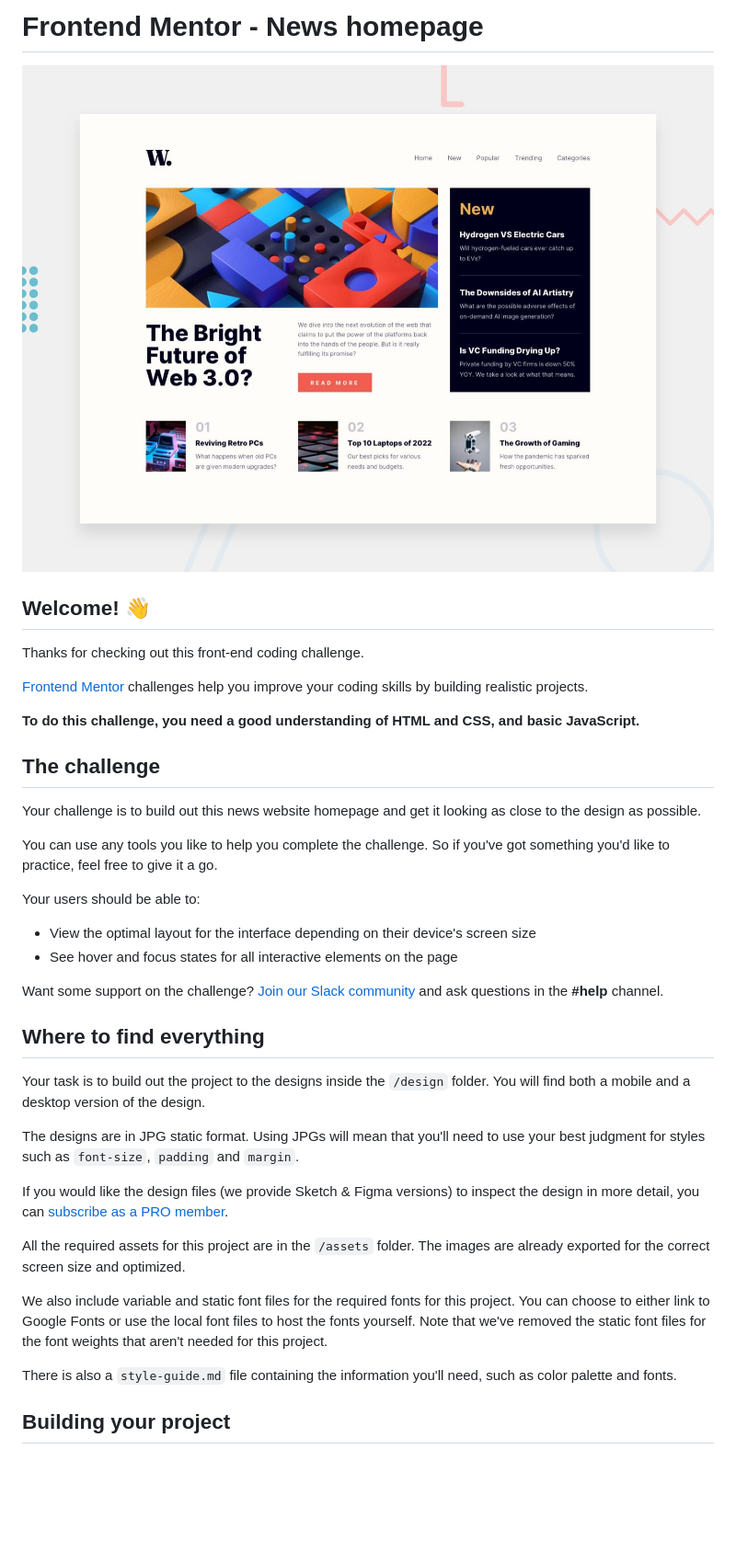
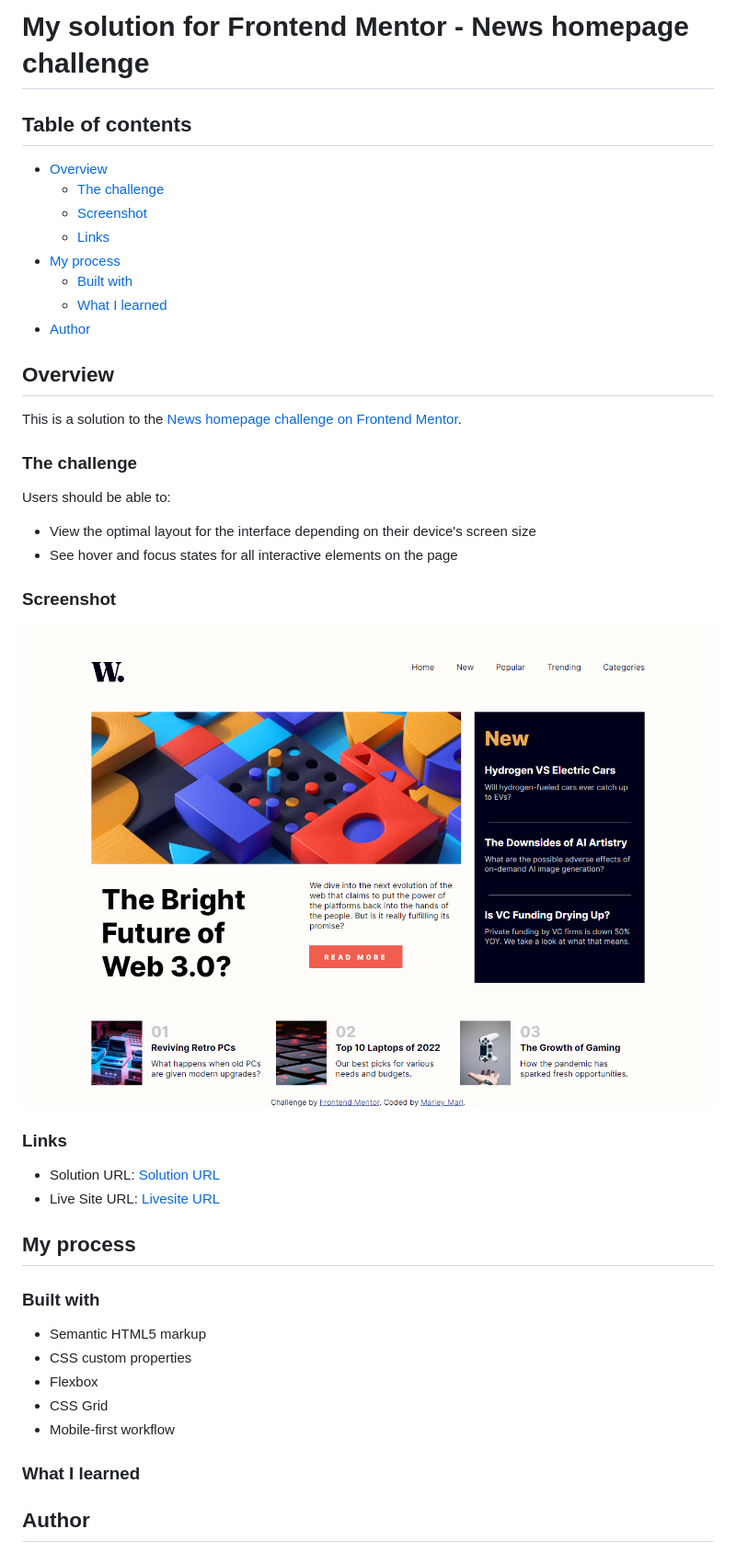
Before and after one commit to Marley-Semende/my-solutions-to-frontend-mentor-challenges, a Markdown page: README.md, the part around the change printed below. Shown: that part at 92% size. Drawn GitHub-style; pictures changed too: screenshot.png (added); blank space fills up the shorter version.

```diff
--- a/README.md
+++ b/README.md
@@ -1,41 +1,47 @@
-# Frontend Mentor - News homepage
+# My solution for Frontend Mentor - News homepage challenge
 
-![Design preview for the News homepage coding challenge](./design/desktop-preview.jpg)
+## Table of contents
 
-## Welcome! 👋
+- [Overview](#overview)
+  - [The challenge](#the-challenge)
+  - [Screenshot](#screenshot)
+  - [Links](#links)
+- [My process](#my-process)
+  - [Built with](#built-with)
+  - [What I learned](#what-i-learned)
+- [Author](#author)
 
-Thanks for checking out this front-end coding challenge.
+## Overview
 
-[Frontend Mentor](https://www.frontendmentor.io) challenges help you improve your coding skills by building realistic projects.
+This is a solution to the [News homepage challenge on Frontend Mentor](https://www.frontendmentor.io/challenges/news-homepage-H6SWTa1MFl).
 
-**To do this challenge, you need a good understanding of HTML and CSS, and basic JavaScript.**
+### The challenge
 
-## The challenge
-
-Your challenge is to build out this news website homepage and get it looking as close to the design as possible.
-
-You can use any tools you like to help you complete the challenge. So if you've got something you'd like to practice, feel free to give it a go.
-
-Your users should be able to:
+Users should be able to:
 
 - View the optimal layout for the interface depending on their device's screen size
 - See hover and focus states for all interactive elements on the page
 
-Want some support on the challenge? [Join our Slack community](https://www.frontendmentor.io/slack) and ask questions in the **#help** channel.
+### Screenshot
 
-## Where to find everything
+![](./screenshot.png)
 
-Your task is to build out the project to the designs inside the `/design` folder. You will find both a mobile and a desktop version of the design.
+### Links
 
-The designs are in JPG static format. Using JPGs will mean that you'll need to use your best judgment for styles such as `font-size`, `padding` and `margin`.
+- Solution URL: [Solution URL](https://github.com/Marley-Semende/news-homepage)
+- Live Site URL: [Livesite URL](https://marley-semende.github.io/news-homepage/)
 
-If you would like the design files (we provide Sketch & Figma versions) to inspect the design in more detail, you can [subscribe as a PRO member](https://www.frontendmentor.io/pro).
+## My process
 
-All the required assets for this project are in the `/assets` folder. The images are already exported for the correct screen size and optimized.
+### Built with
 
-We also include variable and static font files for the required fonts for this project. You can choose to either link to Google Fonts or use the local font files to host the fonts yourself. Note that we've removed the static font files for the font weights that aren't needed for this project.
+- Semantic HTML5 markup
+- CSS custom properties
+- Flexbox
+- CSS Grid
+- Mobile-first workflow
 
-There is also a `style-guide.md` file containing the information you'll need, such as color palette and fonts.
+### What I learned
 
-## Building your project
+## Author
 
```
Also changed, not shown: other parts of README.md (+3 -53 lines), README-template.md (deleted, +0 -111 lines), style-guide.md (deleted, +0 -33 lines), 1 other file.
